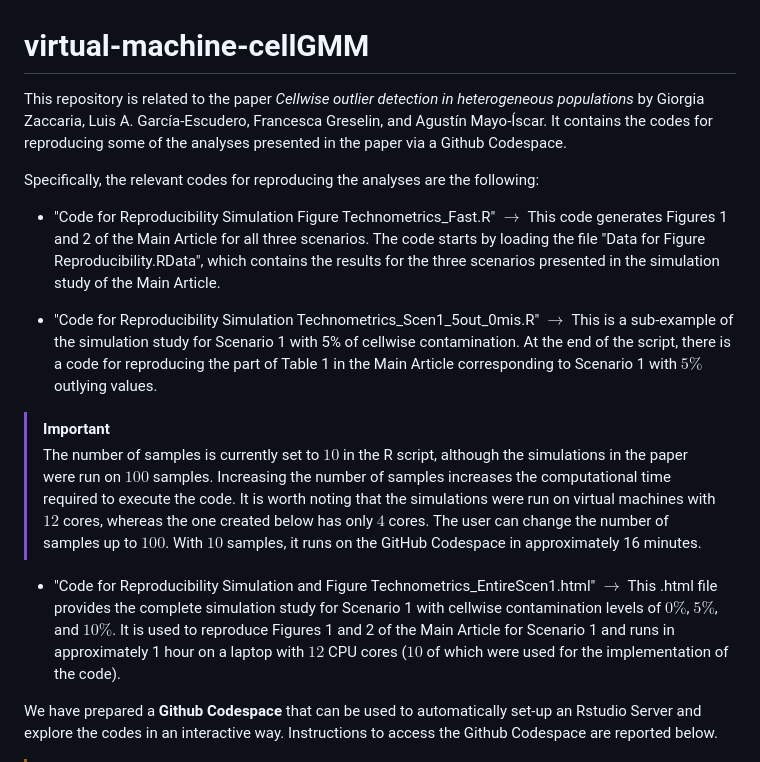
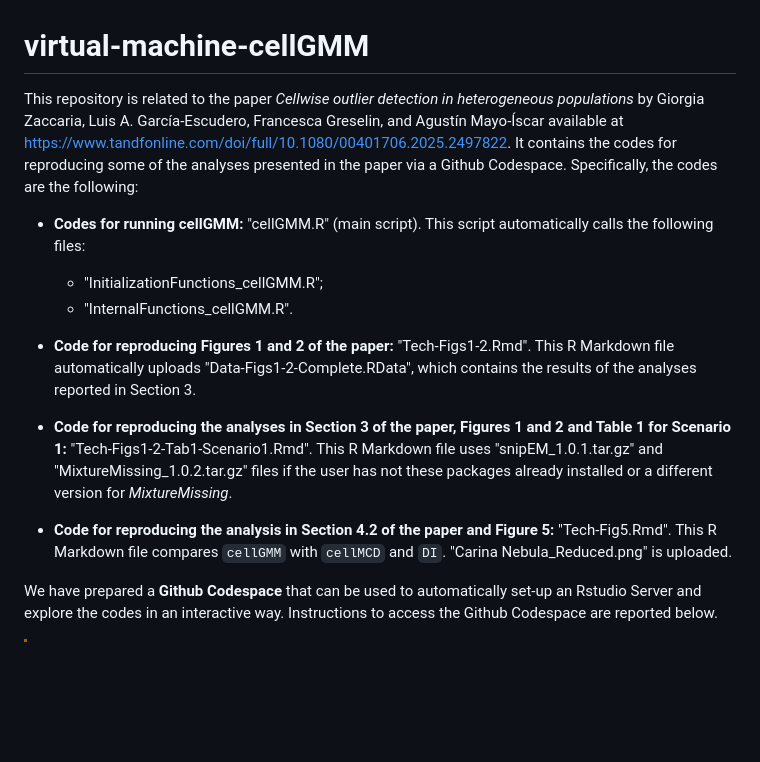
Before and after one commit to giorgiazaccaria/virtual-machine-cellGMM, a Markdown page: README.md, the part around the change. Rendered like a GitHub page; blank space fills up the shorter version.

```diff
--- a/README.md
+++ b/README.md
@@ -1,16 +1,19 @@
 # virtual-machine-cellGMM
-This repository is related to the paper _Cellwise outlier detection in heterogeneous populations_ by Giorgia Zaccaria, Luis A. García-Escudero, Francesca Greselin, and Agustín Mayo-Íscar. It contains the codes for reproducing some of the analyses presented in the paper via a Github Codespace.
+This repository is related to the paper _Cellwise outlier detection in heterogeneous populations_ by Giorgia Zaccaria, Luis A. García-Escudero, Francesca Greselin, and Agustín Mayo-Íscar available at https://www.tandfonline.com/doi/full/10.1080/00401706.2025.2497822. It contains the codes for reproducing some of the analyses presented in the paper via a Github Codespace. Specifically, the codes are the following:
 
-Specifically, the relevant codes for reproducing the analyses are the following:
+- **Codes for running cellGMM:** "cellGMM.R" (main script).
+   This script automatically calls the following files:
+    - "InitializationFunctions_cellGMM.R";
+    - "InternalFunctions_cellGMM.R".
 
-- "Code for Reproducibility Simulation Figure Technometrics_Fast.R" $\rightarrow$ This code generates Figures 1 and 2 of the Main Article for all three scenarios. The code starts by loading the file "Data for Figure Reproducibility.RData", which contains the results for the three scenarios presented in the simulation study of the Main Article.
+- **Code for reproducing Figures 1 and 2 of the paper:** "Tech-Figs1-2.Rmd".
+     This R Markdown file automatically uploads "Data-Figs1-2-Complete.RData", which contains the results of the analyses reported in Section 3.
 
--  "Code for Reproducibility Simulation Technometrics_Scen1_5out_0mis.R" $\rightarrow$ This is a sub-example of the simulation study for Scenario 1 with 5% of cellwise contamination. At the end of the script, there is a code for reproducing the part of Table 1 in the Main Article corresponding to Scenario 1 with $5\%$ outlying values.
+- **Code for reproducing the analyses in Section 3 of the paper, Figures 1 and 2 and Table 1 for Scenario 1:** "Tech-Figs1-2-Tab1-Scenario1.Rmd".
+   This R Markdown file uses "snipEM_1.0.1.tar.gz" and "MixtureMissing_1.0.2.tar.gz" files if the user has not these packages already installed or a different version for *MixtureMissing*.
 
-> [!IMPORTANT]
-> The number of samples is currently set to $10$ in the R script, although the simulations in the paper were run on $100$ samples. Increasing the number of samples increases the computational time required to execute the code. It is worth noting that the simulations were run on virtual machines with $12$ cores, whereas the one created below has only $4$ cores. The user can change the number of samples up to $100$. With $10$ samples, it runs on the GitHub Codespace in approximately 16 minutes.
-
--  "Code for Reproducibility Simulation and Figure Technometrics_EntireScen1.html" $\rightarrow$ This .html file provides the complete simulation study for Scenario 1 with cellwise contamination levels of $0\%$, $5\%$, and $10\%$. It is used to reproduce Figures 1 and 2 of the Main Article for Scenario 1 and runs in approximately 1 hour on a laptop with $12$ CPU cores ($10$ of which were used for the implementation of the code).
+- **Code for reproducing the analysis in Section 4.2 of the paper and Figure 5:** "Tech-Fig5.Rmd".
+   This R Markdown file compares `cellGMM` with `cellMCD` and `DI`. "Carina Nebula_Reduced.png" is uploaded.
 
 We have prepared a **Github Codespace** that can be used to automatically set-up an Rstudio Server and explore the codes in an interactive way. Instructions to access the Github Codespace are reported below.
 
```
